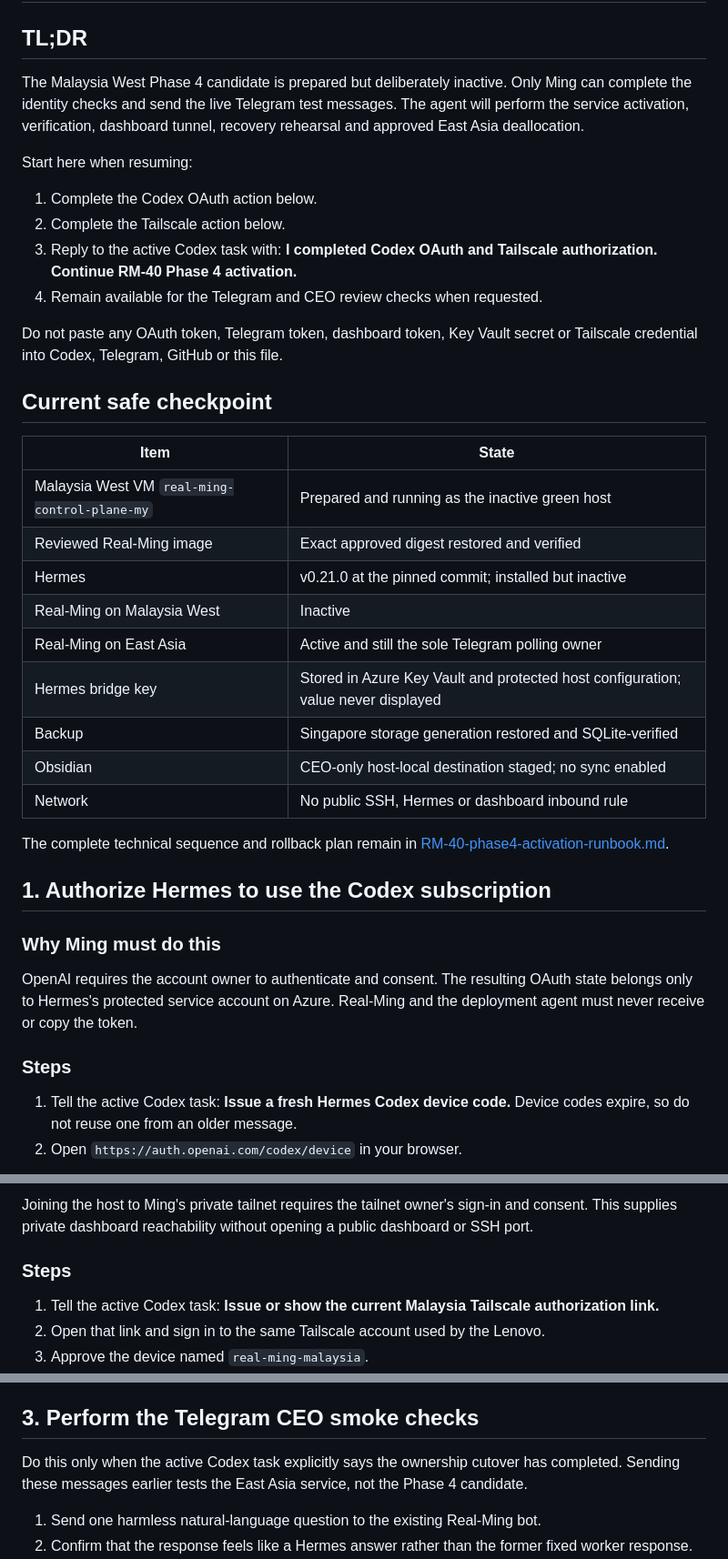
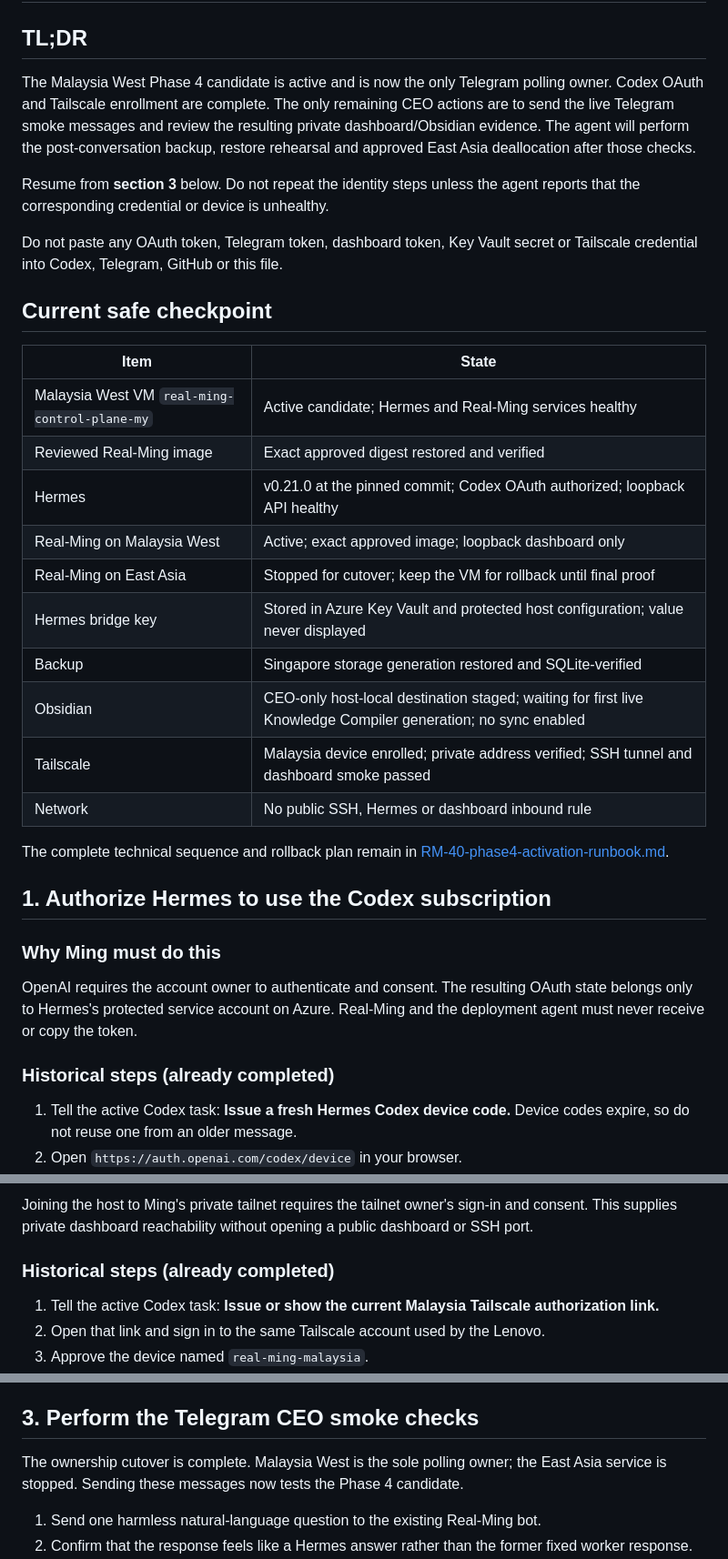
Before and after one commit to pmgwee/real-ming, a Markdown page: CEO-Office/phase-4-ceo-action.md, 3 parts joined by grey strips. Shown at 91% size. Drawn GitHub-style.

```diff
--- a/CEO-Office/phase-4-ceo-action.md
+++ b/CEO-Office/phase-4-ceo-action.md
@@ -2,18 +2,15 @@
 
 ## TL;DR
 
-The Malaysia West Phase 4 candidate is prepared but deliberately inactive.
-Only Ming can complete the identity checks and send the live Telegram test
-messages. The agent will perform the service activation, verification,
-dashboard tunnel, recovery rehearsal and approved East Asia deallocation.
+The Malaysia West Phase 4 candidate is active and is now the only Telegram
+polling owner. Codex OAuth and Tailscale enrollment are complete. The only
+remaining CEO actions are to send the live Telegram smoke messages and review
+the resulting private dashboard/Obsidian evidence. The agent will perform the
+post-conversation backup, restore rehearsal and approved East Asia
+deallocation after those checks.
 
-Start here when resuming:
-
-1. Complete the Codex OAuth action below.
-2. Complete the Tailscale action below.
-3. Reply to the active Codex task with: **I completed Codex OAuth and
-   Tailscale authorization. Continue RM-40 Phase 4 activation.**
-4. Remain available for the Telegram and CEO review checks when requested.
+Resume from **section 3** below. Do not repeat the identity steps unless the
+agent reports that the corresponding credential or device is unhealthy.
 
 Do not paste any OAuth token, Telegram token, dashboard token, Key Vault
 secret or Tailscale credential into Codex, Telegram, GitHub or this file.
@@ -22,14 +19,15 @@ secret or Tailscale credential into Codex, Telegram, GitHub or this file.
 
 | Item | State |
 | --- | --- |
-| Malaysia West VM `real-ming-control-plane-my` | Prepared and running as the inactive green host |
+| Malaysia West VM `real-ming-control-plane-my` | Active candidate; Hermes and Real-Ming services healthy |
 | Reviewed Real-Ming image | Exact approved digest restored and verified |
-| Hermes | v0.21.0 at the pinned commit; installed but inactive |
-| Real-Ming on Malaysia West | Inactive |
-| Real-Ming on East Asia | Active and still the sole Telegram polling owner |
+| Hermes | v0.21.0 at the pinned commit; Codex OAuth authorized; loopback API healthy |
+| Real-Ming on Malaysia West | Active; exact approved image; loopback dashboard only |
+| Real-Ming on East Asia | Stopped for cutover; keep the VM for rollback until final proof |
 | Hermes bridge key | Stored in Azure Key Vault and protected host configuration; value never displayed |
 | Backup | Singapore storage generation restored and SQLite-verified |
-| Obsidian | CEO-only host-local destination staged; no sync enabled |
+| Obsidian | CEO-only host-local destination staged; waiting for first live Knowledge Compiler generation; no sync enabled |
+| Tailscale | Malaysia device enrolled; private address verified; SSH tunnel and dashboard smoke passed |
 | Network | No public SSH, Hermes or dashboard inbound rule |
 
 The complete technical sequence and rollback plan remain in
@@ -43,7 +41,7 @@ OpenAI requires the account owner to authenticate and consent. The resulting
 OAuth state belongs only to Hermes's protected service account on Azure.
 Real-Ming and the deployment agent must never receive or copy the token.
 
-### Steps
+### Historical steps (already completed)
 
 1. Tell the active Codex task: **Issue a fresh Hermes Codex device code.**
    Device codes expire, so do not reuse one from an older message.
@@ -69,7 +67,7 @@ Joining the host to Ming's private tailnet requires the tailnet owner's sign-in
 and consent. This supplies private dashboard reachability without opening a
 public dashboard or SSH port.
 
-### Steps
+### Historical steps (already completed)
 
 1. Tell the active Codex task: **Issue or show the current Malaysia Tailscale
    authorization link.**
@@ -87,9 +85,9 @@ loopback-only dashboard. No public Azure network rule will be added.
 
 ## 3. Perform the Telegram CEO smoke checks
 
-Do this only when the active Codex task explicitly says the ownership cutover
-has completed. Sending these messages earlier tests the East Asia service,
-not the Phase 4 candidate.
+The ownership cutover is complete. Malaysia West is the sole polling owner;
+the East Asia service is stopped. Sending these messages now tests the Phase 4
+candidate.
 
 1. Send one harmless natural-language question to the existing Real-Ming bot.
 2. Confirm that the response feels like a Hermes answer rather than the former
```
Also changed, not shown: CEO-Office/README.md (+4 -4 lines), CEO-Office/RM-40-phase4-activation-runbook.md (+12 -12 lines).
